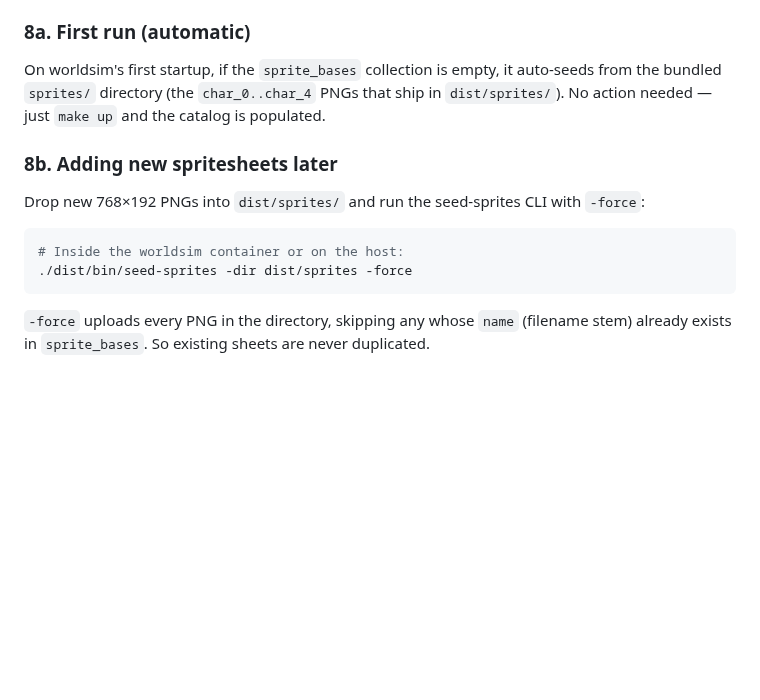
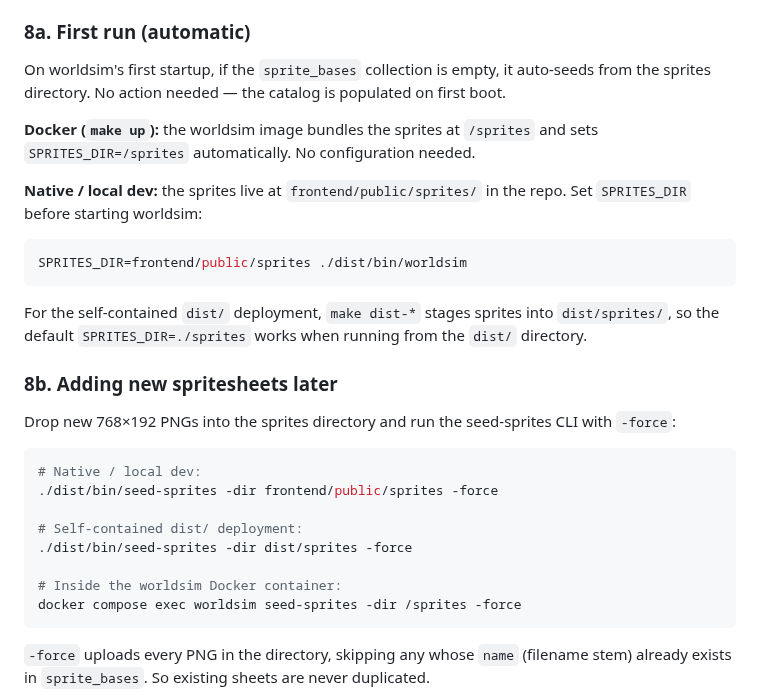
Before and after one commit to lstep/PixelEruv, a Markdown page: docs/quick-start.md, the part around the change. Drawn GitHub-style; blank space fills up the shorter version.

Commit message:
Docs: clarify SPRITES_DIR for Docker vs local dev vs dist

````diff
--- a/docs/quick-start.md
+++ b/docs/quick-start.md
@@ -414,18 +414,37 @@ same layout as the limezu sheets — see
 ### 8a. First run (automatic)
 
 On worldsim's first startup, if the `sprite_bases` collection is empty, it
-auto-seeds from the bundled `sprites/` directory (the `char_0..char_4` PNGs
-that ship in `dist/sprites/`). No action needed — just `make up` and the
-catalog is populated.
+auto-seeds from the sprites directory. No action needed — the catalog is
+populated on first boot.
+
+**Docker (`make up`):** the worldsim image bundles the sprites at `/sprites`
+and sets `SPRITES_DIR=/sprites` automatically. No configuration needed.
+
+**Native / local dev:** the sprites live at `frontend/public/sprites/` in the
+repo. Set `SPRITES_DIR` before starting worldsim:
+
+```bash
+SPRITES_DIR=frontend/public/sprites ./dist/bin/worldsim
+```
+
+For the self-contained `dist/` deployment, `make dist-*` stages sprites into
+`dist/sprites/`, so the default `SPRITES_DIR=./sprites` works when running
+from the `dist/` directory.
 
 ### 8b. Adding new spritesheets later
 
-Drop new 768×192 PNGs into `dist/sprites/` and run the seed-sprites CLI with
-`-force`:
+Drop new 768×192 PNGs into the sprites directory and run the seed-sprites CLI
+with `-force`:
 
 ```bash
-# Inside the worldsim container or on the host:
+# Native / local dev:
+./dist/bin/seed-sprites -dir frontend/public/sprites -force
+
+# Self-contained dist/ deployment:
 ./dist/bin/seed-sprites -dir dist/sprites -force
+
+# Inside the worldsim Docker container:
+docker compose exec worldsim seed-sprites -dir /sprites -force
 ```
 
 `-force` uploads every PNG in the directory, skipping any whose `name` (filename
````
